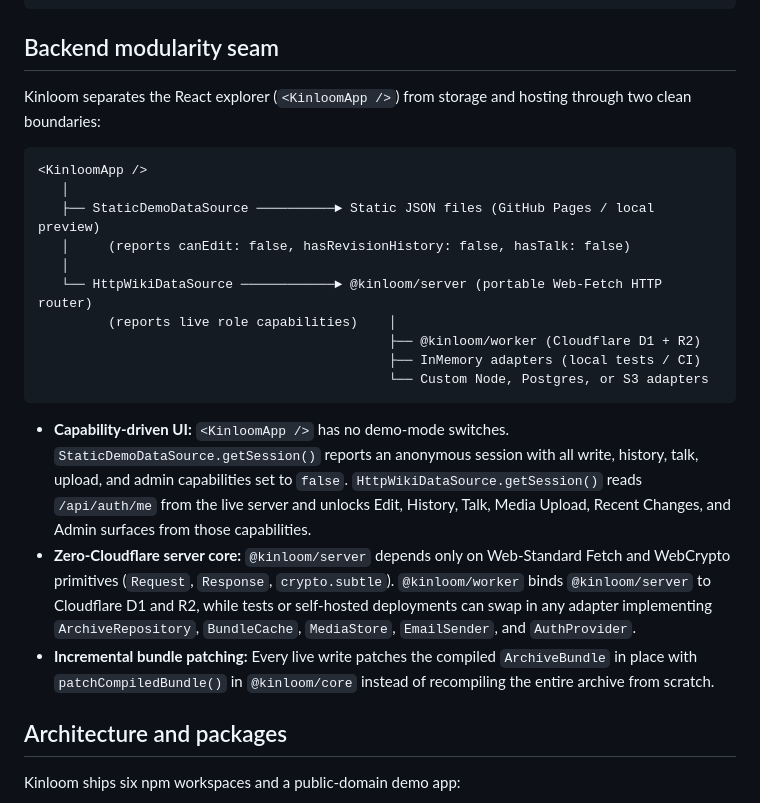
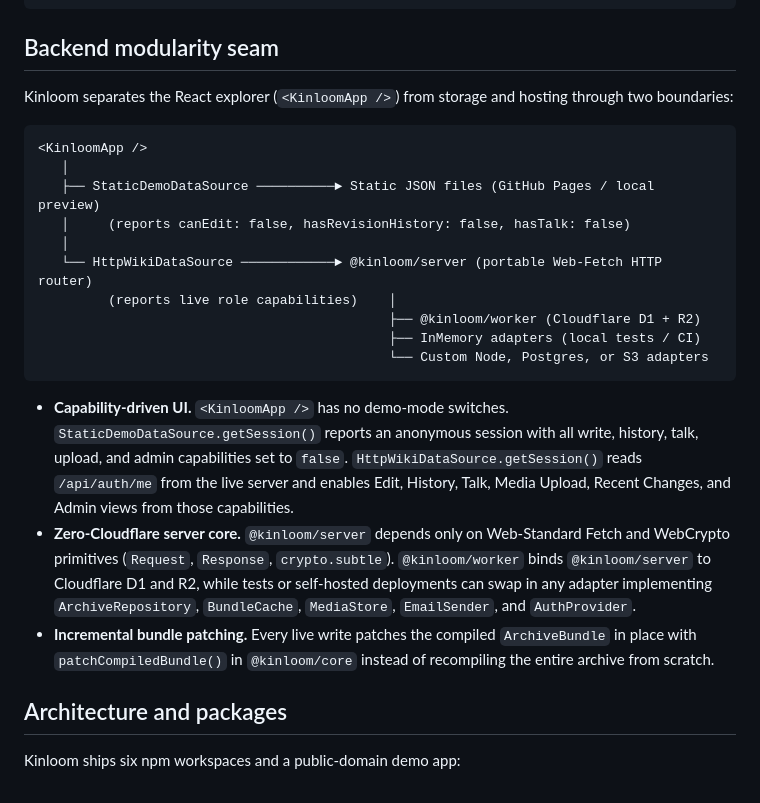
Before and after one commit to Tiberriver256/kinloom, a Markdown page: README.md, the part around one of its changes. GitHub-like rendering.

````diff
--- a/README.md
+++ b/README.md
@@ -35,7 +77,7 @@ npx wrangler deploy
 
 ## Backend modularity seam
 
-Kinloom separates the React explorer (`<KinloomApp />`) from storage and hosting through two clean boundaries:
+Kinloom separates the React explorer (`<KinloomApp />`) from storage and hosting through two boundaries:
 
 ```text
 <KinloomApp />
@@ -50,9 +92,9 @@ Kinloom separates the React explorer (`<KinloomApp />`) from storage and hosting
                                              └── Custom Node, Postgres, or S3 adapters
 ```
 
-- **Capability-driven UI:** `<KinloomApp />` has no demo-mode switches. `StaticDemoDataSource.getSession()` reports an anonymous session with all write, history, talk, upload, and admin capabilities set to `false`. `HttpWikiDataSource.getSession()` reads `/api/auth/me` from the live server and unlocks Edit, History, Talk, Media Upload, Recent Changes, and Admin surfaces from those capabilities.
-- **Zero-Cloudflare server core:** `@kinloom/server` depends only on Web-Standard Fetch and WebCrypto primitives (`Request`, `Response`, `crypto.subtle`). `@kinloom/worker` binds `@kinloom/server` to Cloudflare D1 and R2, while tests or self-hosted deployments can swap in any adapter implementing `ArchiveRepository`, `BundleCache`, `MediaStore`, `EmailSender`, and `AuthProvider`.
-- **Incremental bundle patching:** Every live write patches the compiled `ArchiveBundle` in place with `patchCompiledBundle()` in `@kinloom/core` instead of recompiling the entire archive from scratch.
+- **Capability-driven UI.** `<KinloomApp />` has no demo-mode switches. `StaticDemoDataSource.getSession()` reports an anonymous session with all write, history, talk, upload, and admin capabilities set to `false`. `HttpWikiDataSource.getSession()` reads `/api/auth/me` from the live server and enables Edit, History, Talk, Media Upload, Recent Changes, and Admin views from those capabilities.
+- **Zero-Cloudflare server core.** `@kinloom/server` depends only on Web-Standard Fetch and WebCrypto primitives (`Request`, `Response`, `crypto.subtle`). `@kinloom/worker` binds `@kinloom/server` to Cloudflare D1 and R2, while tests or self-hosted deployments can swap in any adapter implementing `ArchiveRepository`, `BundleCache`, `MediaStore`, `EmailSender`, and `AuthProvider`.
+- **Incremental bundle patching.** Every live write patches the compiled `ArchiveBundle` in place with `patchCompiledBundle()` in `@kinloom/core` instead of recompiling the entire archive from scratch.
 
 ## Architecture and packages
 
````
Also changed, not shown: other parts of README.md (+64 -12 lines), .github/PULL_REQUEST_TEMPLATE.md (added, +14 -0 lines), CODE_OF_CONDUCT.md (added, +134 -0 lines), CONTRIBUTING.md (added, +75 -0 lines), SUPPORT.md (added, +24 -0 lines), docs/assets/demo-home.png (added), docs/assets/demo-map.png (added), docs/assets/demo-person.png (added), docs/assets/demo-tree.png (added), docs/assets/social-preview.png (added), 6 other files.
